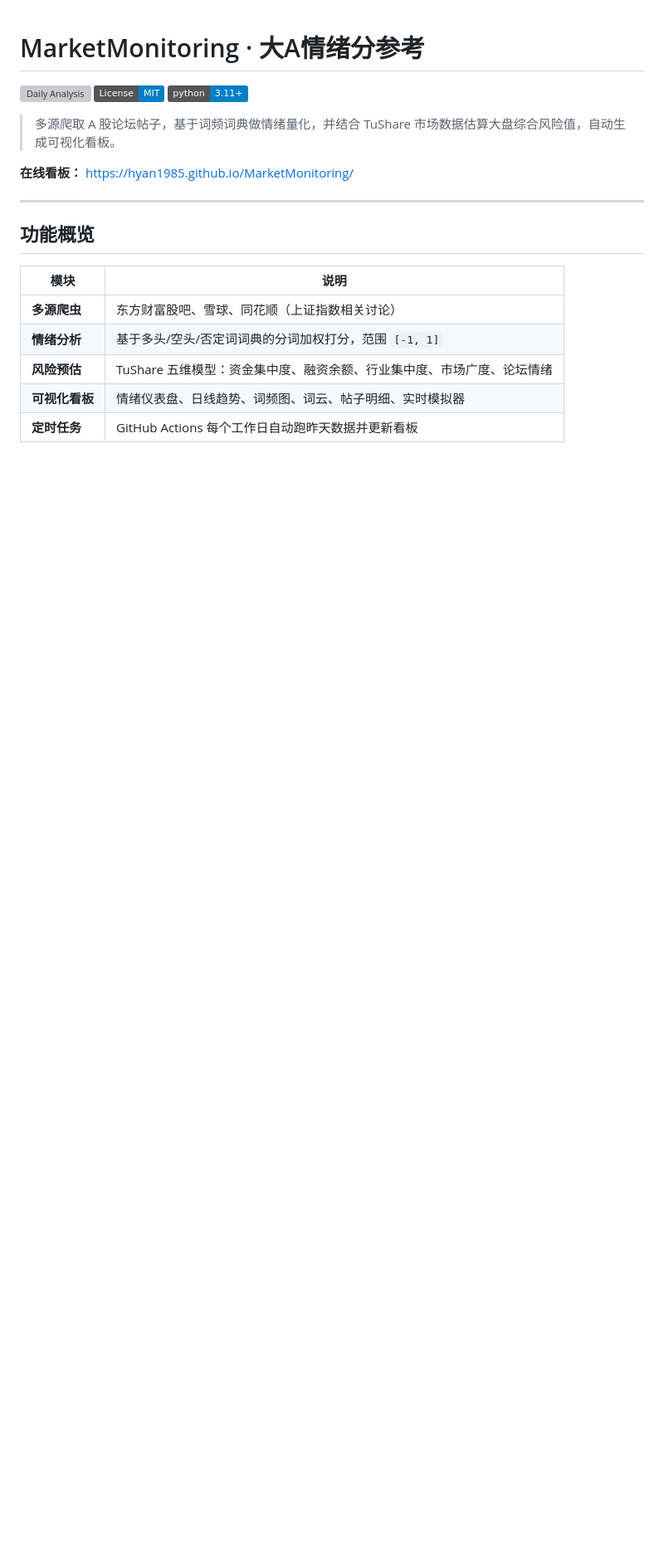
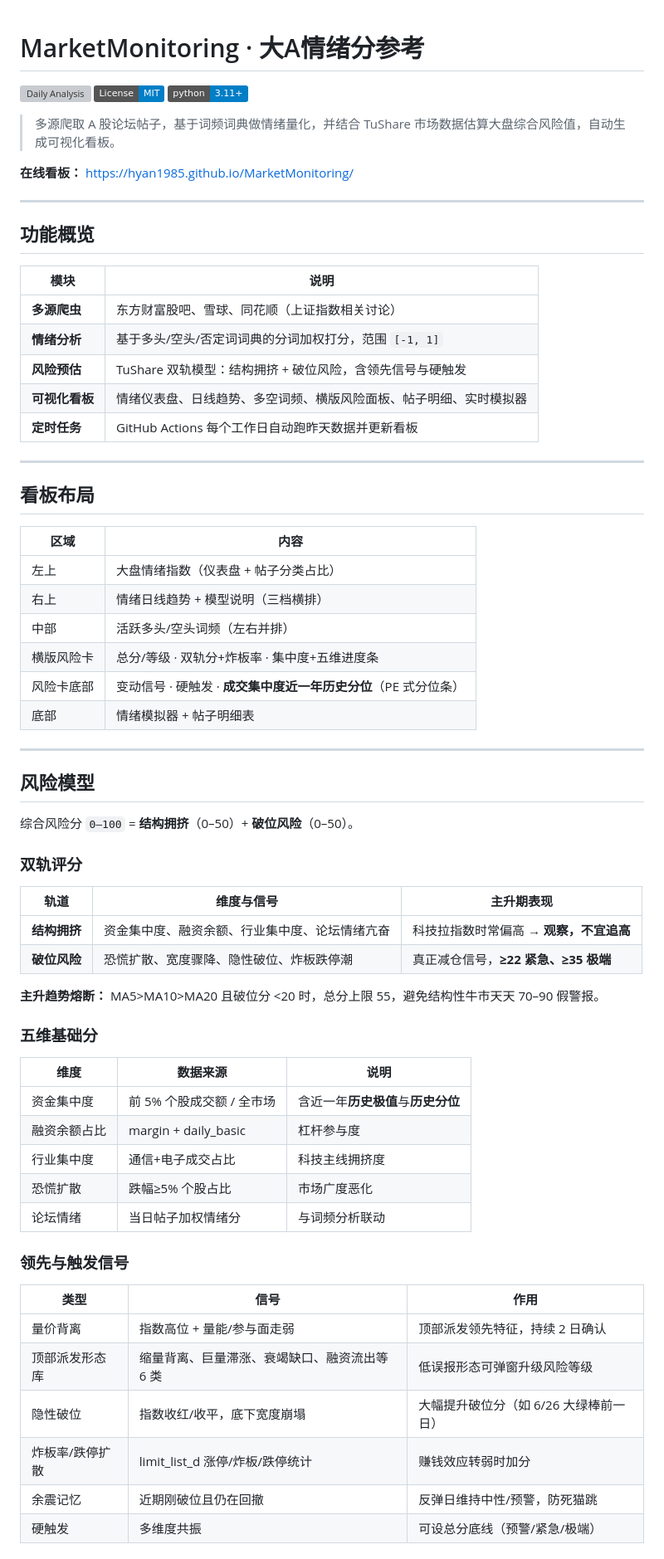
Before and after one commit to hyan1985/MarketMonitoring, a Markdown page: README.md, the part around one of its changes. Shown at 83% size. GitHub-like rendering; badges without logos; blank space fills up the shorter version; grey boxes are pictures that could not be loaded.

Commit message:
docs: 更新 README 反映双轨风险模型与新看板布局
补充历史分位、炸板率、领先信号、回测脚本等近期功能说明。

Co-authored-by: Cursor <cursoragent@cursor.com>

```diff
--- a/README.md
+++ b/README.md
@@ -16,6 +16,56 @@
 |------|------|
 | **多源爬虫** | 东方财富股吧、雪球、同花顺（上证指数相关讨论） |
 | **情绪分析** | 基于多头/空头/否定词词典的分词加权打分，范围 `[-1, 1]` |
-| **风险预估** | TuShare 五维模型：资金集中度、融资余额、行业集中度、市场广度、论坛情绪 |
-| **可视化看板** | 情绪仪表盘、日线趋势、词频图、词云、帖子明细、实时模拟器 |
+| **风险预估** | TuShare 双轨模型：结构拥挤 + 破位风险，含领先信号与硬触发 |
+| **可视化看板** | 情绪仪表盘、日线趋势、多空词频、横版风险面板、帖子明细、实时模拟器 |
 | **定时任务** | GitHub Actions 每个工作日自动跑昨天数据并更新看板 |
+
+---
+
+## 看板布局
+
+| 区域 | 内容 |
+|------|------|
+| 左上 | 大盘情绪指数（仪表盘 + 帖子分类占比） |
+| 右上 | 情绪日线趋势 + 模型说明（三档横排） |
+| 中部 | 活跃多头/空头词频（左右并排） |
+| 横版风险卡 | 总分/等级 · 双轨分+炸板率 · 集中度+五维进度条 |
+| 风险卡底部 | 变动信号 · 硬触发 · **成交集中度近一年历史分位**（PE 式分位条） |
+| 底部 | 情绪模拟器 + 帖子明细表 |
+
+---
+
+## 风险模型
+
+综合风险分 `0–100` = **结构拥挤**（0–50）+ **破位风险**（0–50）。
+
+### 双轨评分
+
+| 轨道 | 维度与信号 | 主升期表现 |
+|------|------------|------------|
+| **结构拥挤** | 资金集中度、融资余额、行业集中度、论坛情绪亢奋 | 科技拉指数时常偏高 → **观察，不宜追高** |
+| **破位风险** | 恐慌扩散、宽度骤降、隐性破位、炸板跌停潮 | 真正减仓信号，**≥22 紧急、≥35 极端** |
+
+**主升趋势熔断：** MA5>MA10>MA20 且破位分 <20 时，总分上限 55，避免结构性牛市天天 70–90 假警报。
+
+### 五维基础分
+
+| 维度 | 数据来源 | 说明 |
+|------|----------|------|
+| 资金集中度 | 前 5% 个股成交额 / 全市场 | 含近一年**历史极值**与**历史分位** |
+| 融资余额占比 | margin + daily_basic | 杠杆参与度 |
+| 行业集中度 | 通信+电子成交占比 | 科技主线拥挤度 |
+| 恐慌扩散 | 跌幅≥5% 个股占比 | 市场广度恶化 |
+| 论坛情绪 | 当日帖子加权情绪分 | 与词频分析联动 |
+
+### 领先与触发信号
+
+| 类型 | 信号 | 作用 |
+|------|------|------|
+| 量价背离 | 指数高位 + 量能/参与面走弱 | 顶部派发领先特征，持续 2 日确认 |
+| 顶部派发形态库 | 缩量背离、巨量滞涨、衰竭缺口、融资流出等 6 类 | 低误报形态可弹窗升级风险等级 |
+| 隐性破位 | 指数收红/收平，底下宽度崩塌 | 大幅提升破位分（如 6/26 大绿棒前一日） |
+| 炸板率/跌停扩散 | limit_list_d 涨停/炸板/跌停统计 | 赚钱效应转弱时加分 |
+| 余震记忆 | 近期刚破位且仍在回撤 | 反弹日维持中性/预警，防死猫跳 |
+| 硬触发 | 多维度共振 | 可设总分底线（预警/紧急/极端） |
+
```
Also changed, not shown: other parts of README.md (+27 -15 lines).
